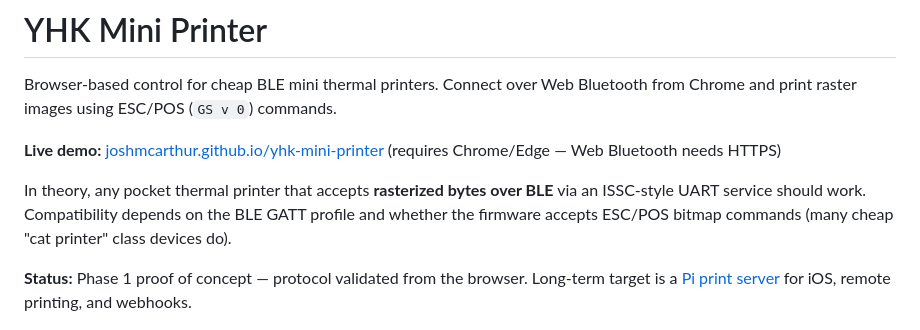
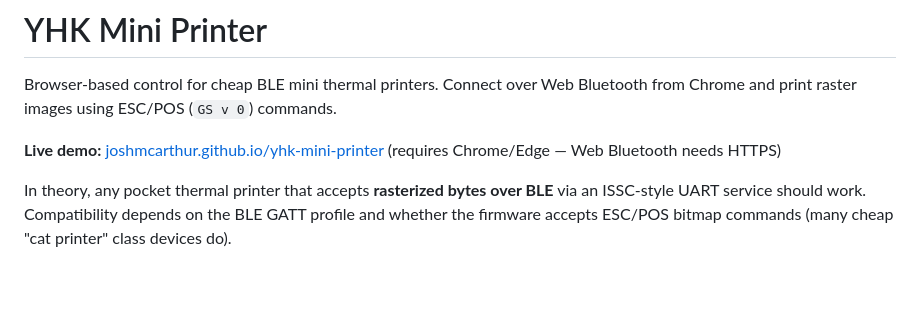
Before and after one commit to joshmcarthur/yhk-mini-printer, a Markdown page: README.md, the part around the change. GitHub-like rendering; blank space fills up the shorter version.

Commit message:
Remove outdated Phase 1 status line from README.
The project now covers browser, iOS, and print-server workflows, so the old proof-of-concept note is no longer needed.

```diff
--- a/README.md
+++ b/README.md
@@ -5,8 +5,6 @@ Browser-based control for cheap BLE mini thermal printers. Connect over Web Blue
 **Live demo:** [joshmcarthur.github.io/yhk-mini-printer](https://joshmcarthur.github.io/yhk-mini-printer/) (requires Chrome/Edge — Web Bluetooth needs HTTPS)
 
 In theory, any pocket thermal printer that accepts **rasterized bytes over BLE** via an ISSC-style UART service should work. Compatibility depends on the BLE GATT profile and whether the firmware accepts ESC/POS bitmap commands (many cheap "cat printer" class devices do).
-
-**Status:** Phase 1 proof of concept — protocol validated from the browser. Long-term target is a [Pi print server](docs/architecture.md) for iOS, remote printing, and webhooks.
 
 ![Kmart Thermal Bluetooth Printer (model 43437771)](docs/images/kmart-43437771.png)
 
```
